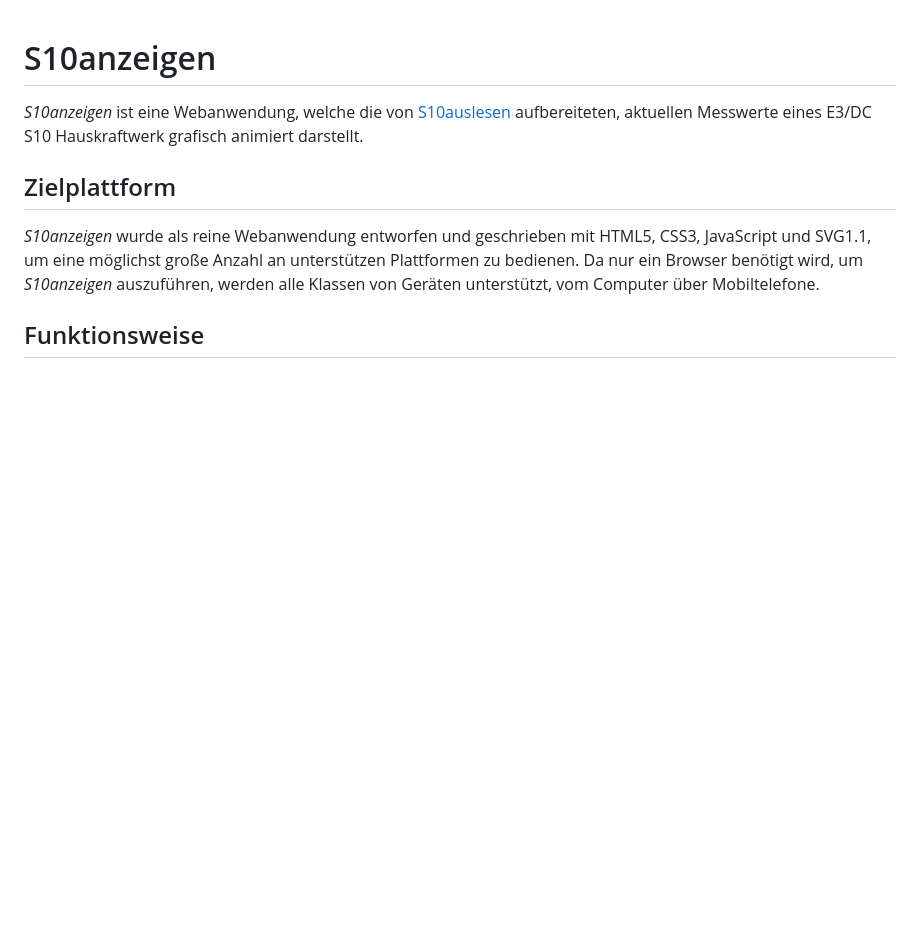
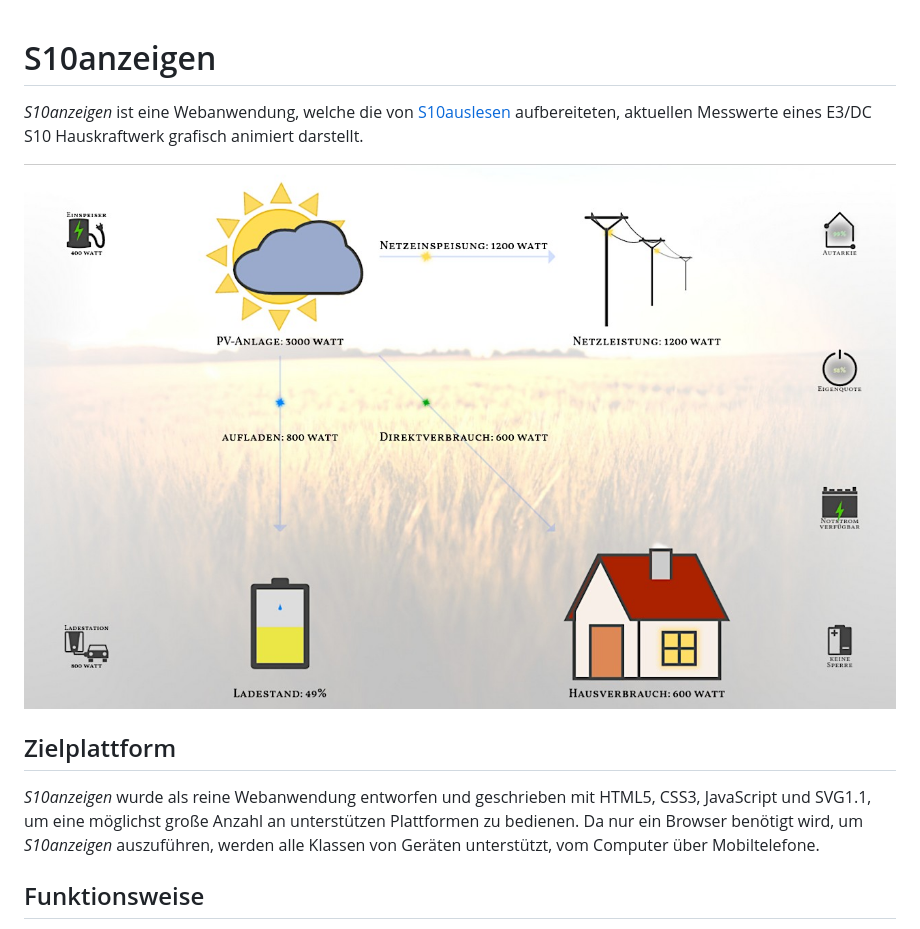
Before and after one commit to senneschall/S10anzeigen, a Markdown page: README.md, the part around the change. Rendered like a GitHub page; pictures changed too: docs/S10anzeigen.jpg (added); blank space fills up the shorter version.

Commit message:
added screenshot to README

```diff
--- a/README.md
+++ b/README.md
@@ -1,6 +1,8 @@
 # S10anzeigen
 
 *S10anzeigen* ist eine Webanwendung, welche die von [S10auslesen](https://github.com/senneschall/S10auslesen) aufbereiteten, aktuellen Messwerte eines E3/DC S10 Hauskraftwerk grafisch animiert darstellt.
+
+![Beispiel](/docs/S10anzeigen.jpg)
 
 ## Zielplattform
 
```
